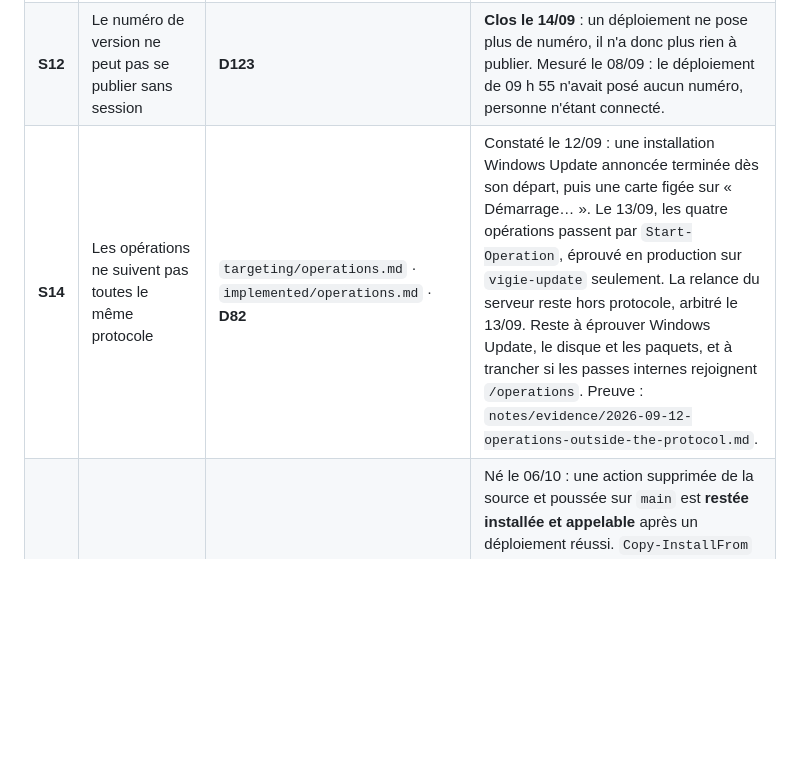
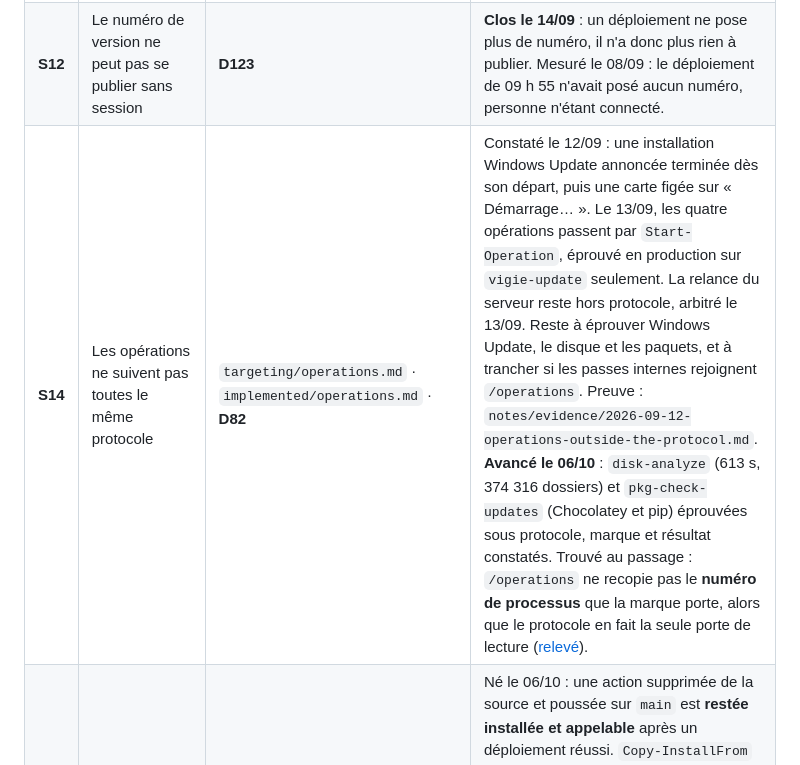
Before and after one commit to Cartman34/vigie-windows, a Markdown page: notes/subjects.md, the part around the change. Drawn GitHub-style; blank space fills up the shorter version.

Commit message:
Three operations run under the protocol, and the door does not say who runs

```diff
--- a/notes/subjects.md
+++ b/notes/subjects.md
@@ -91,7 +91,7 @@ inchangés.
 | **S08** | Deux fichiers Python subsistent | **D41** | PHP est l'outil par défaut ; Python n'est toléré qu'argumenté et délimité. Cliquet posé à 2 dans `check-naming`. |
 | **S09** | Preuves qui n'ont jamais eu lieu | — | L'installation sur un **second ordinateur** depuis la v1.0.0, l'alerte de **décharge batterie** pendant une partie, et l'export **imprimé pour de vrai**. et une notification née de la **boucle de l'app cliente** plutôt que d'un script. Quatre choses écrites que rien n'a encore confrontées au réel. |
 | **S12** | Le numéro de version ne peut pas se publier sans session | **D123** | **Clos le 14/09** : un déploiement ne pose plus de numéro, il n'a donc plus rien à publier. Mesuré le 08/09 : le déploiement de 09 h 55 n'avait posé aucun numéro, personne n'étant connecté. |
-| **S14** | Les opérations ne suivent pas toutes le même protocole | `targeting/operations.md` · `implemented/operations.md` · **D82** | Constaté le 12/09 : une installation Windows Update annoncée terminée dès son départ, puis une carte figée sur « Démarrage… ». Le 13/09, les quatre opérations passent par `Start-Operation`, éprouvé en production sur `vigie-update` seulement. La relance du serveur reste hors protocole, arbitré le 13/09. Reste à éprouver Windows Update, le disque et les paquets, et à trancher si les passes internes rejoignent `/operations`. Preuve : `notes/evidence/2026-09-12-operations-outside-the-protocol.md`. |
+| **S14** | Les opérations ne suivent pas toutes le même protocole | `targeting/operations.md` · `implemented/operations.md` · **D82** | Constaté le 12/09 : une installation Windows Update annoncée terminée dès son départ, puis une carte figée sur « Démarrage… ». Le 13/09, les quatre opérations passent par `Start-Operation`, éprouvé en production sur `vigie-update` seulement. La relance du serveur reste hors protocole, arbitré le 13/09. Reste à éprouver Windows Update, le disque et les paquets, et à trancher si les passes internes rejoignent `/operations`. Preuve : `notes/evidence/2026-09-12-operations-outside-the-protocol.md`. **Avancé le 06/10** : `disk-analyze` (613 s, 374 316 dossiers) et `pkg-check-updates` (Chocolatey et pip) éprouvées sous protocole, marque et résultat constatés. Trouvé au passage : `/operations` ne recopie pas le **numéro de processus** que la marque porte, alors que le protocole en fait la seule porte de lecture ([relevé](evidence/2026-10-06-three-operations-run-under-the-protocol.md)). |
 | **S18** | Une pièce retirée de la source survit dans l'installation | `Copy-InstallFrom` dans `common.ps1` | Né le 06/10 : une action supprimée de la source et poussée sur `main` est **restée installée et appelable** après un déploiement réussi. `Copy-InstallFrom` ne supprime ce que la source n'a pas qu'à **deux niveaux** — la racine et `apps/` — donc `actions/`, `probes/`, `workers/` et `lib/` ne sont qu'écrasés. Une action porte des droits : la retirer est le geste qui la supprime. Relevé : `evidence/2026-10-06-a-deleted-action-survives-in-the-installation.md`. |
 | **S17** | Un terme de conception inventé, jamais validé, posé dans le code | `doc/en/developing/glossary.md` · `targeting/operations.md` | Né le 06/10 : j'ai nommé « ordre de bureau » le fait que l'app serveur fait exécuter une tâche dans la session d'un compte, puis je l'ai écrit dans le code, les journaux et la conception — **sans jamais le présenter**. Le glossaire porte 32 termes et pas celui-là. Le propriétaire a tranché le mot : **« tâche serveur » et « tâche cliente »**, une tâche portant le nom de l'application qui l'exécute. Reste à le remplacer partout (11 occurrences françaises, `Invoke-DesktopAction` et ses 12 usages, les fichiers d'échange `desktop-*.json`), à poser un cliquet à zéro, et à acter la règle : un terme n'entre dans le code qu'après validation. |
 | **S15** | Des pièces de Vigie sans réponse à certaines situations de leur vie | `targeting/components.md` · `implemented/components.md` · **D112** | Constaté le 13/09 : le déploiement s'est arrêté parce que le clone du service refusait les étiquettes déplacées par la réécriture d'historique du 11/09. Le même jour, le clone est corrigé et éprouvé ; journaux, droit de session, source du journal d'événements, confiance git, source disparue et compte de service reçoivent leur réponse, **non éprouvée en réel**. Restent les manques que `implemented/components.md` marque « aucune réponse ». Preuve : `notes/evidence/2026-09-13-service-clone-blocked-by-rewritten-tags.md`. |
```
Also changed, not shown: notes/evidence/2026-10-06-three-operations-run-under-the-protocol.md (added, +47 -0 lines).
